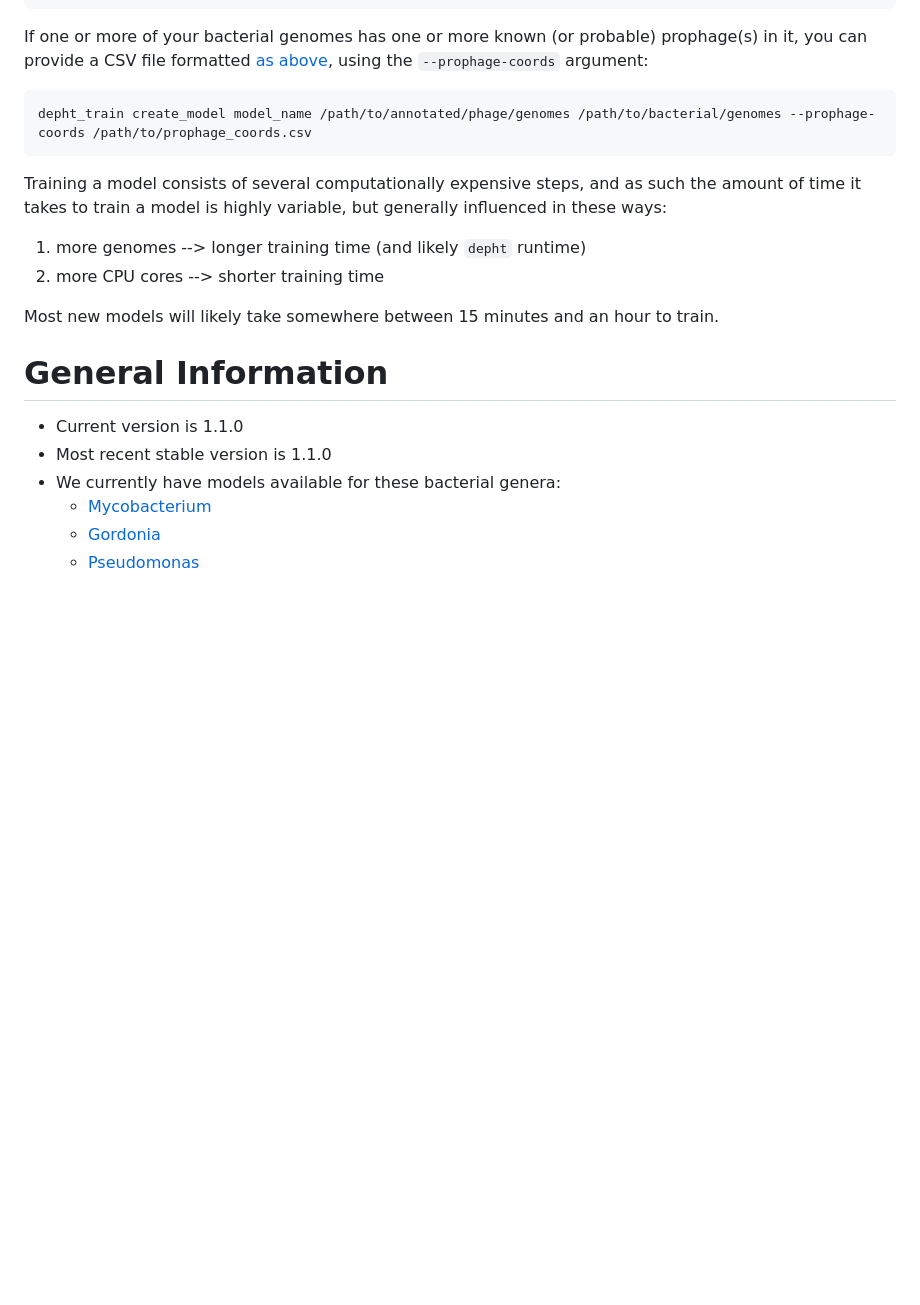
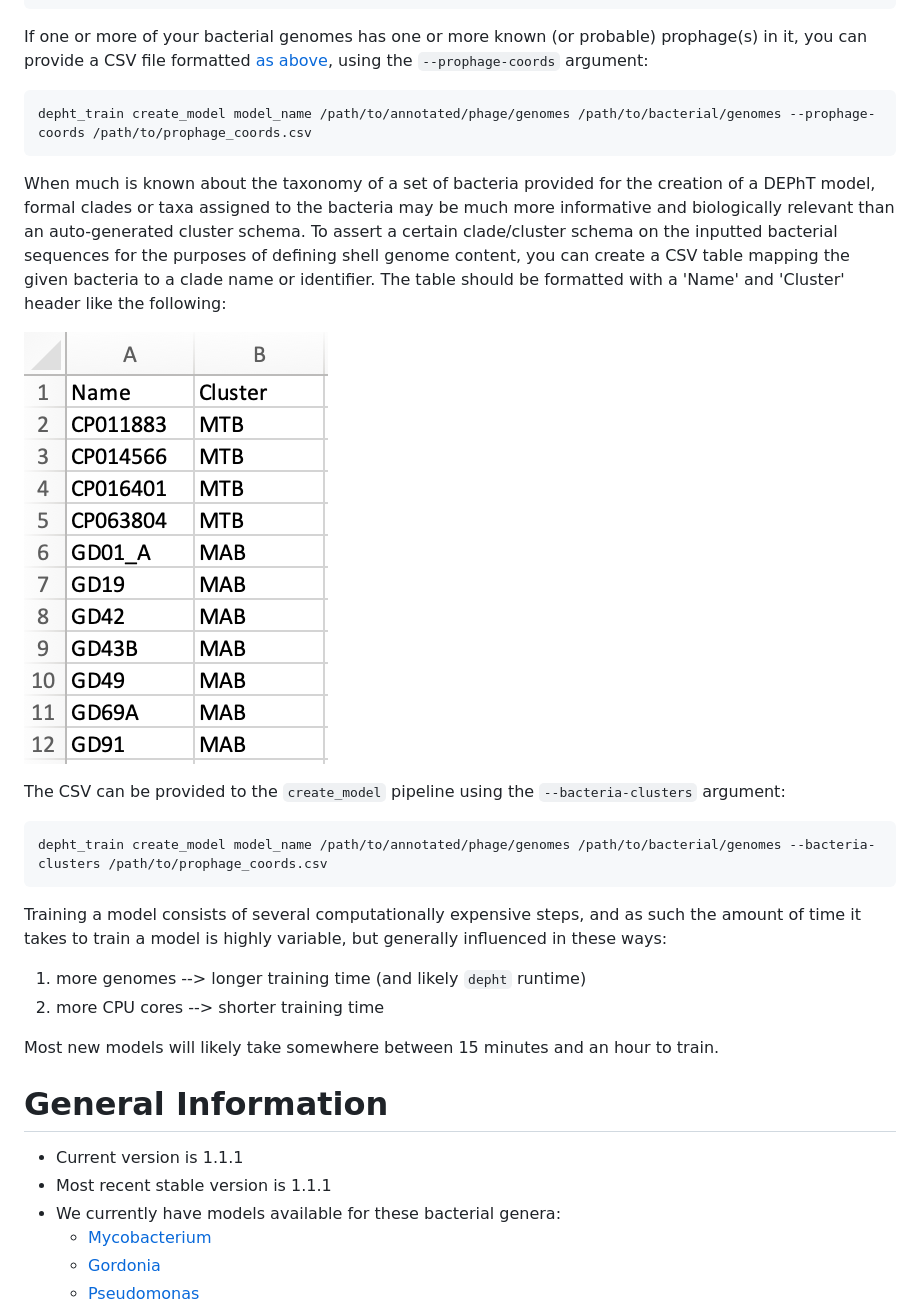
Before and after one commit to chg60/DEPhT, a Markdown page: README.md, the part around the change printed below. GitHub-like rendering; pictures changed too: resources/images/bacterial_clusters_table.png (added); blank space fills up the shorter version.

Commit message:
Added workflow illustration, bacterial-clusters section to the depht_train/create_model subsection of the README

```diff
--- a/README.md
+++ b/README.md
@@ -348,6 +354,18 @@ formatted [as above](#check-bacteria-for-prophages), using the `--prophage-coord
 
     depht_train create_model model_name /path/to/annotated/phage/genomes /path/to/bacterial/genomes --prophage-coords /path/to/prophage_coords.csv
 
+When much is known about the taxonomy of a set of bacteria provided for the creation of a DEPhT model, formal clades or
+taxa assigned to the bacteria may be much more informative and biologically relevant than an auto-generated cluster
+schema. To assert a certain clade/cluster schema on the inputted bacterial sequences for the purposes of defining shell genome
+content, you can create a CSV table mapping the given bacteria to a clade name or identifier. The table should be formatted
+with a 'Name' and 'Cluster' header like the following:
+
+![bacterial clusters table example](/resources/images/bacterial_clusters_table.png)
+
+The CSV can be provided to the `create_model` pipeline using the `--bacteria-clusters` argument:
+
+    depht_train create_model model_name /path/to/annotated/phage/genomes /path/to/bacterial/genomes --bacteria-clusters /path/to/prophage_coords.csv
+
 Training a model consists of several computationally expensive steps, and as such the amount of time it takes to train
 a model is highly variable, but generally influenced in these ways:
 1. more genomes --> longer training time (and likely `depht` runtime)
@@ -357,8 +375,8 @@ Most new models will likely take somewhere between 15 minutes and an hour to tra
 
 # General Information
 
-- Current version is 1.1.0
-- Most recent stable version is 1.1.0
+- Current version is 1.1.1
+- Most recent stable version is 1.1.1
 - We currently have models available for these bacterial genera:
     - [Mycobacterium](https://osf.io/aw4up/download)
     - [Gordonia](https://osf.io/djwsb/download)
```
Also changed, not shown: other parts of README.md (+7 -1 lines), resources/images/github_training_schema.png (added).
